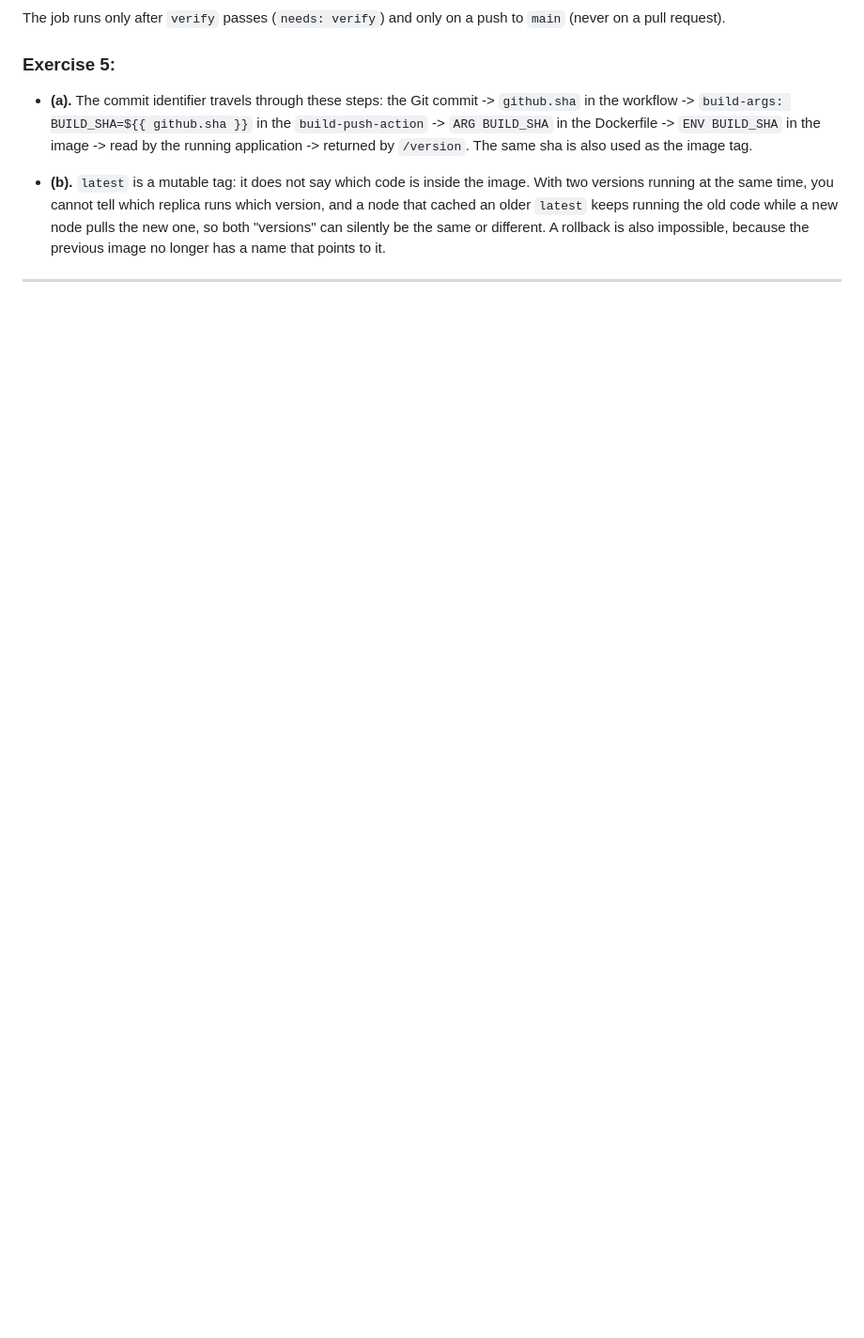
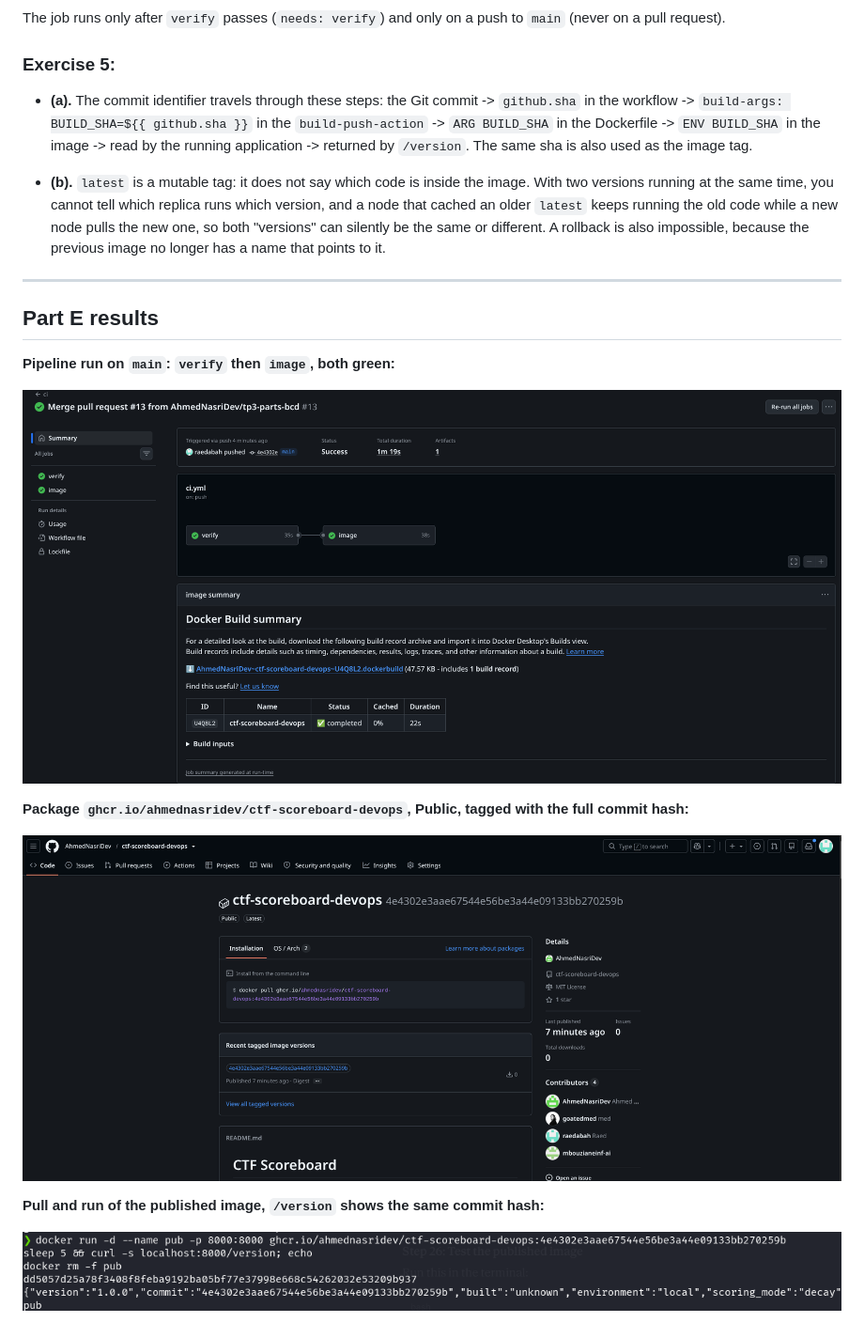
Before and after one commit to AhmedNasriDev/ctf-scoreboard-devops, a Markdown page: docs/TP3_answers.md, the part around the change. Shown at 94% size. Rendered like a GitHub page; pictures changed too: docs/TP03_screenshots/tp3_e2.png (added), docs/TP03_screenshots/tp3_e3.png (added), docs/TP03_screenshots/tp3_e4.png (added); blank space fills up the shorter version.

Commit message:
TP3: Part E screenshots

```diff
--- a/docs/TP3_answers.md
+++ b/docs/TP3_answers.md
@@ -128,3 +128,17 @@ The job runs only after `verify` passes (`needs: verify`) and only on a push to
 - **(b).** `latest` is a mutable tag: it does not say which code is inside the image. With two versions running at the same time, you cannot tell which replica runs which version, and a node that cached an older `latest` keeps running the old code while a new node pulls the new one, so both "versions" can silently be the same or different. A rollback is also impossible, because the previous image no longer has a name that points to it.
 
 ---
+
+## Part E results
+
+**Pipeline run on `main`: `verify` then `image`, both green:**
+
+![Pipeline run on main](TP03_screenshots/tp3_e2.png)
+
+**Package `ghcr.io/ahmednasridev/ctf-scoreboard-devops`, **Public**, tagged with the full commit hash:**
+
+![Public package](TP03_screenshots/tp3_e3.png)
+
+**Pull and run of the published image, `/version` shows the same commit hash:**
+
+![docker run of the published image](TP03_screenshots/tp3_e4.png)
```
